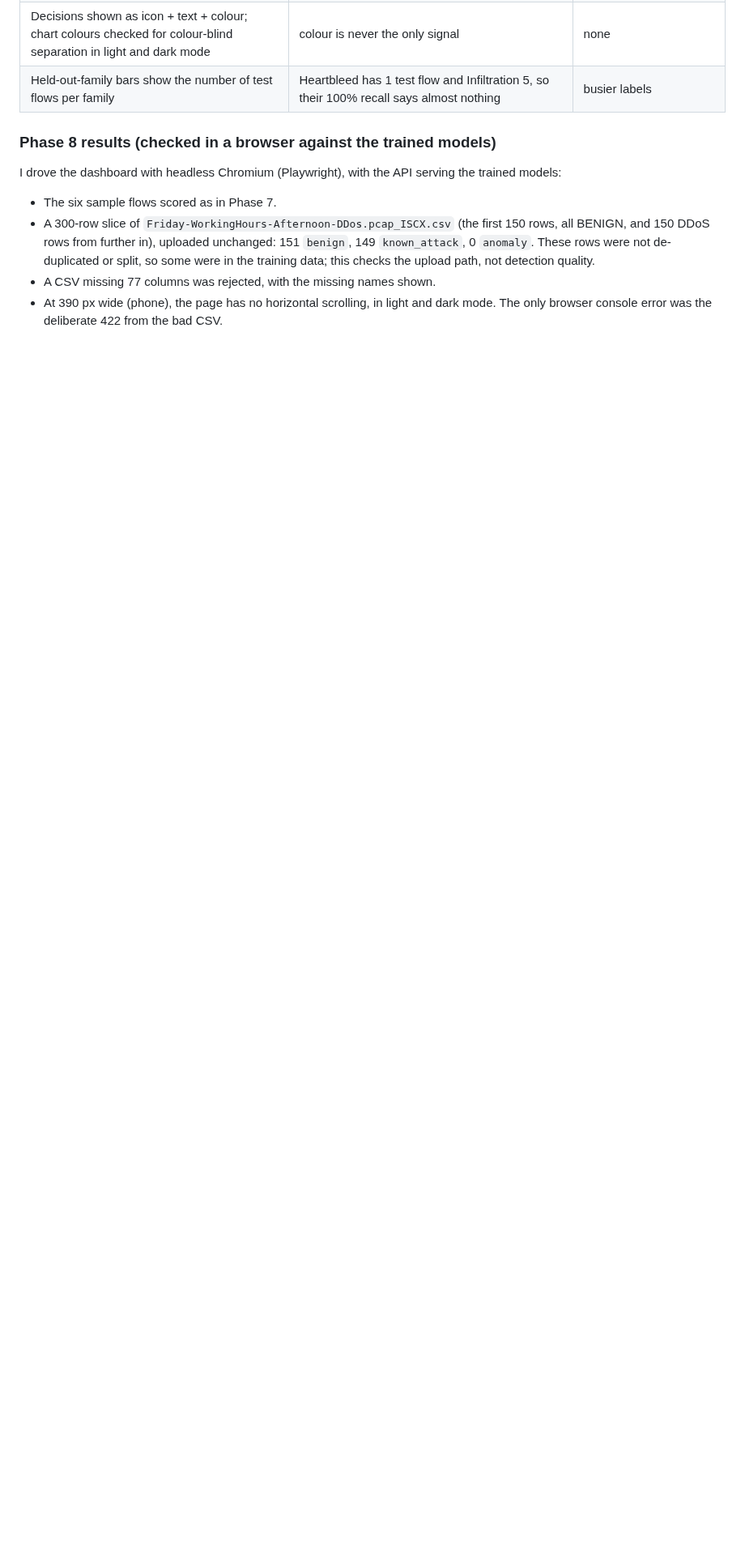
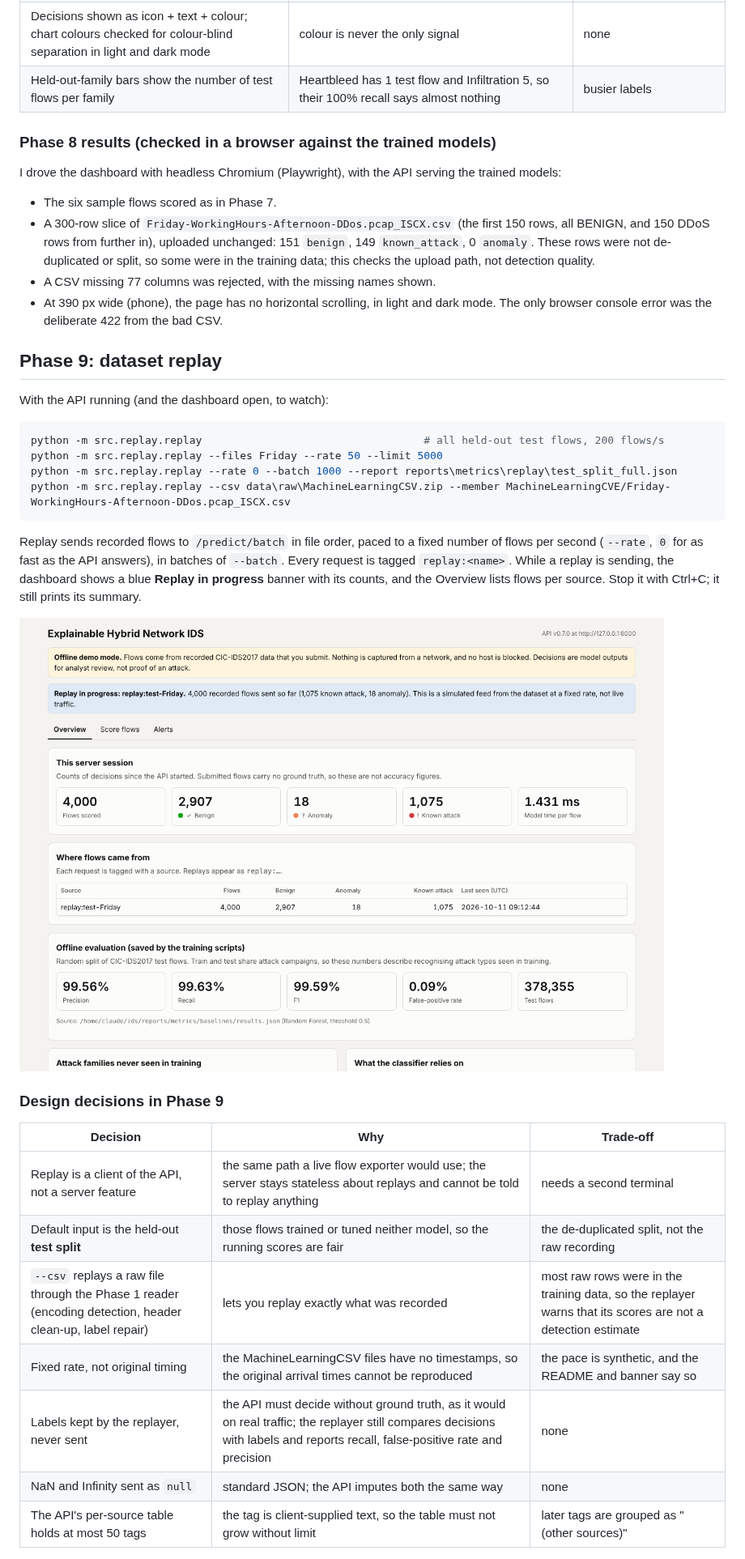
Before and after one commit to tejas-sangale04/Intrusion-Detection-System-using-Random-Forest, a Markdown page: README.md, the part around one of its changes. Shown at 81% size. Drawn GitHub-style; pictures changed too: reports/figures/dashboard/replay.png (added); blank space fills up the shorter version.

````diff
--- a/README.md
+++ b/README.md
@@ -613,3 +614,35 @@ serving the trained models:
   dark mode. The only browser console error was the deliberate 422 from the
   bad CSV.
 
+## Phase 9: dataset replay
+
+With the API running (and the dashboard open, to watch):
+
+```powershell
+python -m src.replay.replay                                   # all held-out test flows, 200 flows/s
+python -m src.replay.replay --files Friday --rate 50 --limit 5000
+python -m src.replay.replay --rate 0 --batch 1000 --report reports\metrics\replay\test_split_full.json
+python -m src.replay.replay --csv data\raw\MachineLearningCSV.zip --member MachineLearningCVE/Friday-WorkingHours-Afternoon-DDos.pcap_ISCX.csv
+```
+
+Replay sends recorded flows to `/predict/batch` in file order, paced to a
+fixed number of flows per second (`--rate`, `0` for as fast as the API
+answers), in batches of `--batch`. Every request is tagged
+`replay:<name>`. While a replay is sending, the dashboard shows a blue
+**Replay in progress** banner with its counts, and the Overview lists flows
+per source. Stop it with Ctrl+C; it still prints its summary.
+
+![Dashboard during a replay](reports/figures/dashboard/replay.png)
+
+### Design decisions in Phase 9
+
+| Decision | Why | Trade-off |
+|---|---|---|
+| Replay is a client of the API, not a server feature | the same path a live flow exporter would use; the server stays stateless about replays and cannot be told to replay anything | needs a second terminal |
+| Default input is the held-out **test split** | those flows trained or tuned neither model, so the running scores are fair | the de-duplicated split, not the raw recording |
+| `--csv` replays a raw file through the Phase 1 reader (encoding detection, header clean-up, label repair) | lets you replay exactly what was recorded | most raw rows were in the training data, so the replayer warns that its scores are not a detection estimate |
+| Fixed rate, not original timing | the MachineLearningCSV files have no timestamps, so the original arrival times cannot be reproduced | the pace is synthetic, and the README and banner say so |
+| Labels kept by the replayer, never sent | the API must decide without ground truth, as it would on real traffic; the replayer still compares decisions with labels and reports recall, false-positive rate and precision | none |
+| NaN and Infinity sent as `null` | standard JSON; the API imputes both the same way | none |
+| The API's per-source table holds at most 50 tags | the tag is client-supplied text, so the table must not grow without limit | later tags are grouped as "(other sources)" |
+
````
Also changed, not shown: other parts of README.md (+31 -1 lines), 13 other files.
